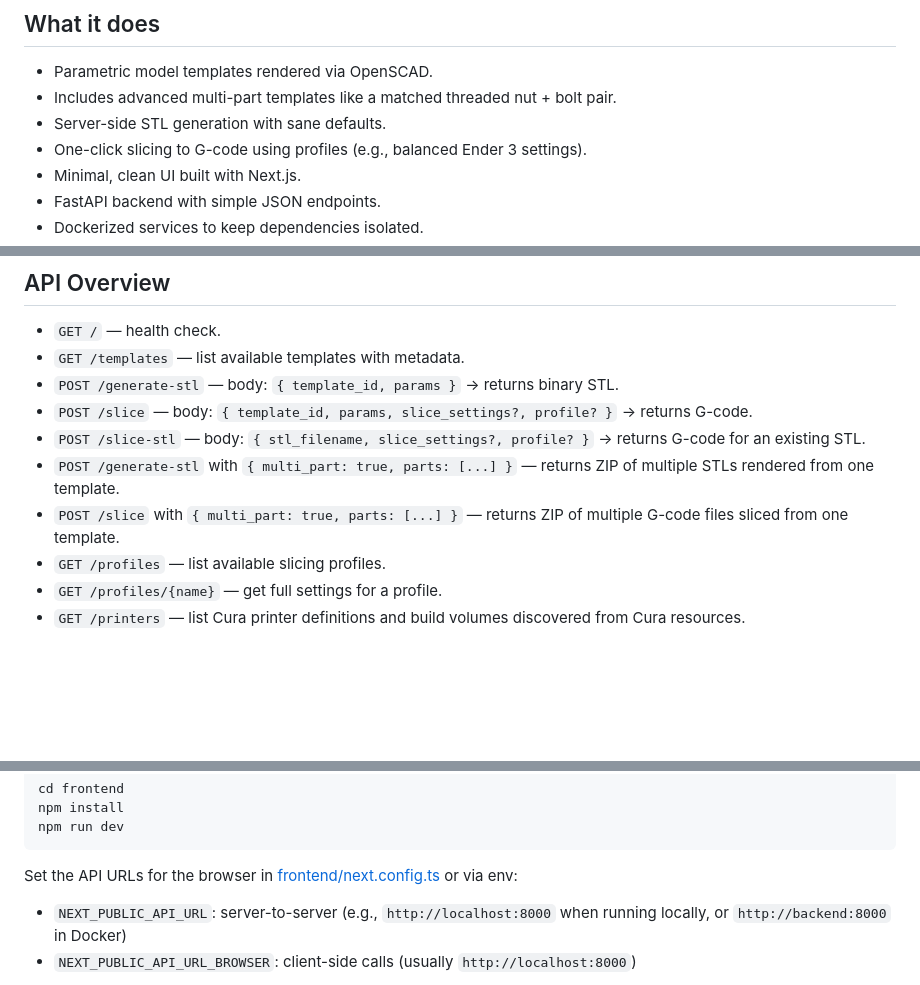
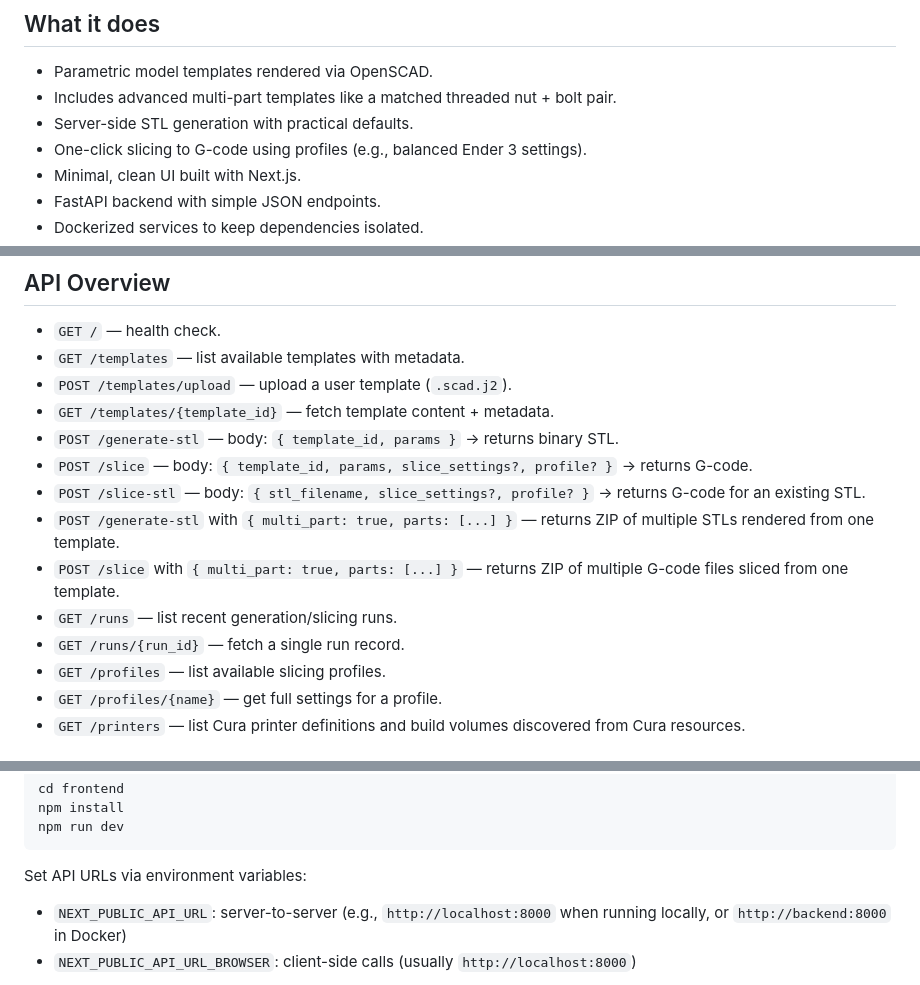
Before and after one commit to MichalZdziubany/STLGeneration, a Markdown page: README.md, 3 parts joined by grey strips. GitHub-like rendering; blank space fills up the shorter version.

Commit message:
Update README to clarify server-side STL generation defaults and enhance API documentation with new endpoints for template upload and run records.

````diff
--- a/README.md
+++ b/README.md
@@ -10,7 +10,7 @@ This is my final year project: a web app that lets you design simple parametric
 ## What it does
 - Parametric model templates rendered via OpenSCAD.
 - Includes advanced multi-part templates like a matched threaded nut + bolt pair.
-- Server-side STL generation with sane defaults.
+- Server-side STL generation with practical defaults.
 - One-click slicing to G-code using profiles (e.g., balanced Ender 3 settings).
 - Minimal, clean UI built with Next.js.
 - FastAPI backend with simple JSON endpoints.
@@ -31,11 +31,15 @@ High-level flow:
 ## API Overview
 - `GET /` — health check.
 - `GET /templates` — list available templates with metadata.
+- `POST /templates/upload` — upload a user template (`.scad.j2`).
+- `GET /templates/{template_id}` — fetch template content + metadata.
 - `POST /generate-stl` — body: `{ template_id, params }` → returns binary STL.
 - `POST /slice` — body: `{ template_id, params, slice_settings?, profile? }` → returns G-code.
 - `POST /slice-stl` — body: `{ stl_filename, slice_settings?, profile? }` → returns G-code for an existing STL.
 - `POST /generate-stl` with `{ multi_part: true, parts: [...] }` — returns ZIP of multiple STLs rendered from one template.
 - `POST /slice` with `{ multi_part: true, parts: [...] }` — returns ZIP of multiple G-code files sliced from one template.
+- `GET /runs` — list recent generation/slicing runs.
+- `GET /runs/{run_id}` — fetch a single run record.
 - `GET /profiles` — list available slicing profiles.
 - `GET /profiles/{name}` — get full settings for a profile.
 - `GET /printers` — list Cura printer definitions and build volumes discovered from Cura resources.
@@ -70,7 +74,7 @@ npm install
 npm run dev
 ```
 
-Set the API URLs for the browser in [frontend/next.config.ts](frontend/next.config.ts) or via env:
+Set API URLs via environment variables:
 - `NEXT_PUBLIC_API_URL`: server-to-server (e.g., `http://localhost:8000` when running locally, or `http://backend:8000` in Docker)
 - `NEXT_PUBLIC_API_URL_BROWSER`: client-side calls (usually `http://localhost:8000`)
 
````
